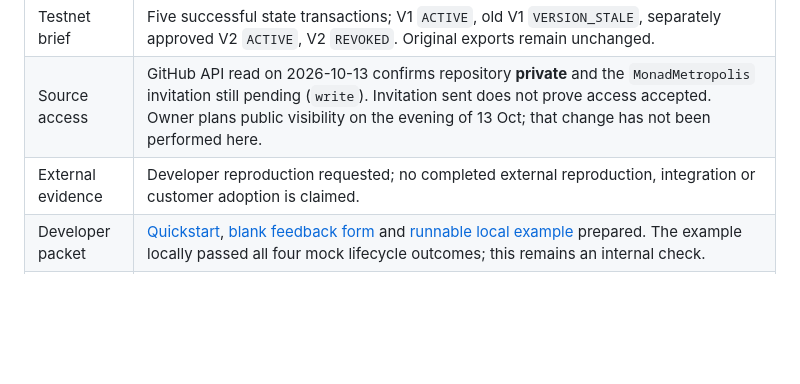
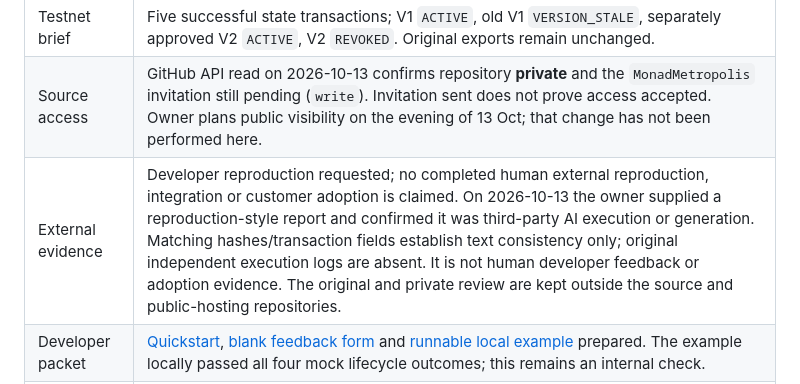
Before and after one commit to mengxiujie/shanhai-continuity-protocol, a Markdown page: docs/STATUS.md, the part around the change. Rendered like a GitHub page; blank space fills up the shorter version.

Commit message:
Classify received feedback as unverified third-party AI review

```diff
--- a/docs/STATUS.md
+++ b/docs/STATUS.md
@@ -12,7 +12,7 @@ This section is the current status. Everything under **Historical checkpoints (s
 | Videos | [Technical demo](https://youtu.be/nTZoqwLfsjo), 69 seconds, and [pitch](https://youtu.be/hig7qjxeCFQ), 70 seconds; owner reported both playable without login. Demo is a post-run verifier capture, not original signing footage. |
 | Testnet brief | Five successful state transactions; V1 `ACTIVE`, old V1 `VERSION_STALE`, separately approved V2 `ACTIVE`, V2 `REVOKED`. Original exports remain unchanged. |
 | Source access | GitHub API read on 2026-10-13 confirms repository **private** and the `MonadMetropolis` invitation still pending (`write`). Invitation sent does not prove access accepted. Owner plans public visibility on the evening of 13 Oct; that change has not been performed here. |
-| External evidence | Developer reproduction requested; no completed external reproduction, integration or customer adoption is claimed. |
+| External evidence | Developer reproduction requested; no completed human external reproduction, integration or customer adoption is claimed. On 2026-10-13 the owner supplied a reproduction-style report and confirmed it was third-party AI execution or generation. Matching hashes/transaction fields establish text consistency only; original independent execution logs are absent. It is not human developer feedback or adoption evidence. The original and private review are kept outside the source and public-hosting repositories. |
 | Developer packet | [Quickstart](DEVELOPER_QUICKSTART.md), [blank feedback form](EXTERNAL_REPRO_FEEDBACK.md) and [runnable local example](../examples/brief-handoff.mjs) prepared. The example locally passed all four mock lifecycle outcomes; this remains an internal check. |
 | Public proof hosting | Separate public static repository `mengxiujie/shanhai-continuity-proof`, deployed commit `037bce78a55b9961de4645fad3c856efeb1b7ac3`; contains 25 static demo/evidence files. The implementation repository remains private. The prepared alternative Sites project was not deployed and is not the recovery URL. |
 | Technical article | [English article draft](../submission/TECHNICAL_ARTICLE.md) complete with verified links and evidence boundaries; not posted to an external publishing platform. |
```
